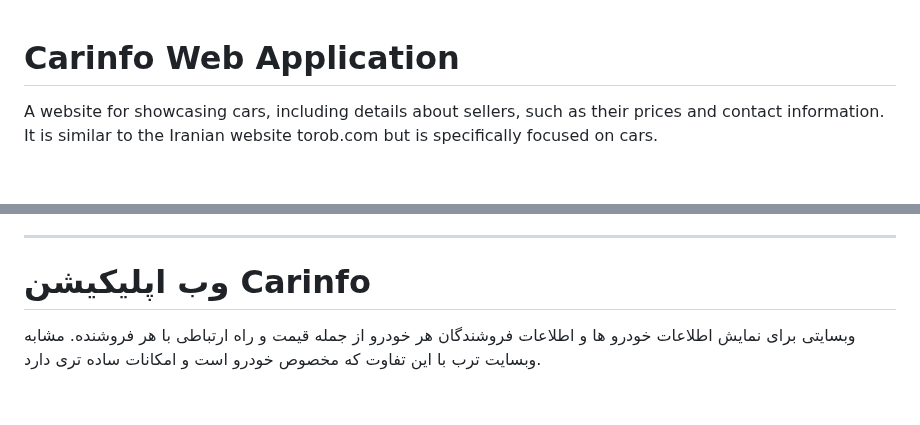
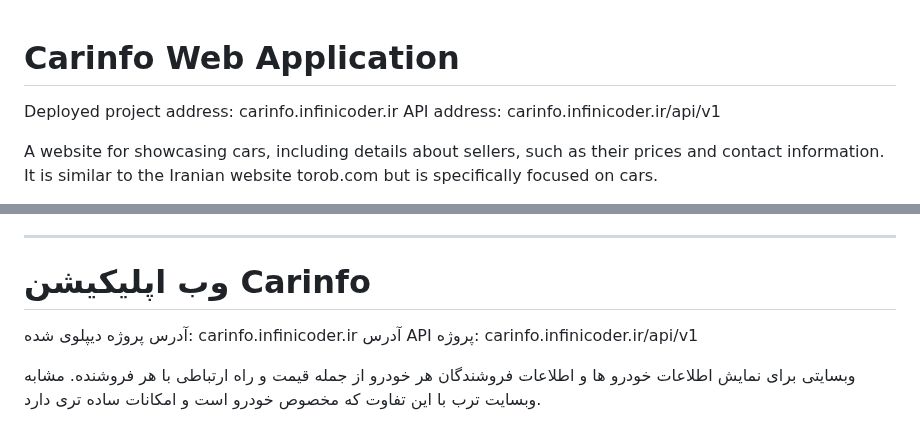
Before and after one commit to HRNavaei/Carinfo, a Markdown page: readme.md, 2 parts joined by grey strips. Rendered like a GitHub page; blank space fills up the shorter version.

```diff
--- a/readme.md
+++ b/readme.md
@@ -1,4 +1,7 @@
 # Carinfo Web Application
+
+Deployed project address: carinfo.infinicoder.ir
+API address: carinfo.infinicoder.ir/api/v1
 
 A website for showcasing cars, including details about sellers, such as their prices and contact information. It is similar to the Iranian website torob.com but is specifically focused on cars.
 
@@ -25,6 +28,9 @@ To log in as an admin:
 
 # وب اپلیکیشن Carinfo
 
+آدرس پروژه دیپلوی شده: carinfo.infinicoder.ir
+آدرس API پروژه: carinfo.infinicoder.ir/api/v1
+
 وبسایتی برای نمایش اطلاعات خودرو ها و اطلاعات فروشندگان هر خودرو از جمله قیمت و راه ارتباطی با هر فروشنده. مشابه وبسایت ترب با این تفاوت که مخصوص خودرو است و امکانات ساده تری دارد.
 
 در حال حاضر، API وبسایت ایجاد شده و قابل استفاده است. بخش فرانت اند پروژه در حال توسعه است و قسمت های آماده آن در دایرکتوری "public/" در دسترس می باشد.
```
